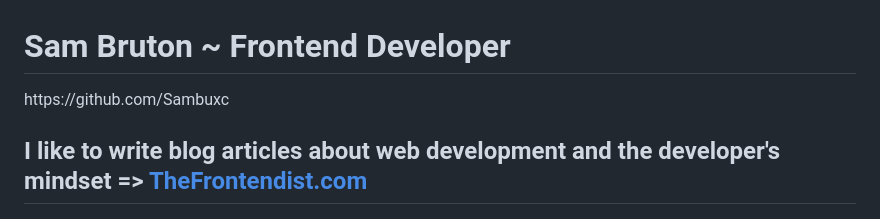
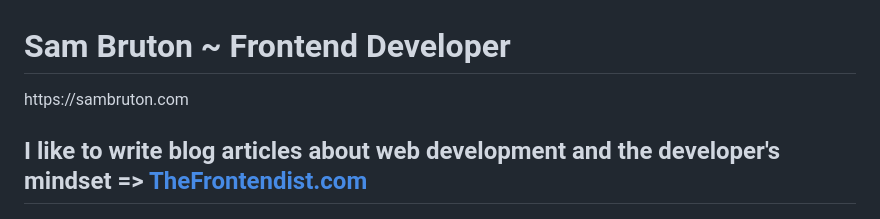
Before and after one commit to Sambuxc/Sambuxc, a Markdown page: README.md, the part around the change. Drawn GitHub-style.

Commit message:
Change GitHub link to personal website
Updated personal website link in README.

```diff
--- a/README.md
+++ b/README.md
@@ -1,6 +1,6 @@
 <h1>Sam Bruton ~ Frontend Developer </h1>
 
-<p>https://github.com/Sambuxc</p>
+<p>https://sambruton.com</p>
 
 <h2>I like to write blog articles about web development and the developer's mindset => <a href="https://www.thefrontendist.com" title="Frontend Web Developer">TheFrontendist.com</a></h2>
 
```
